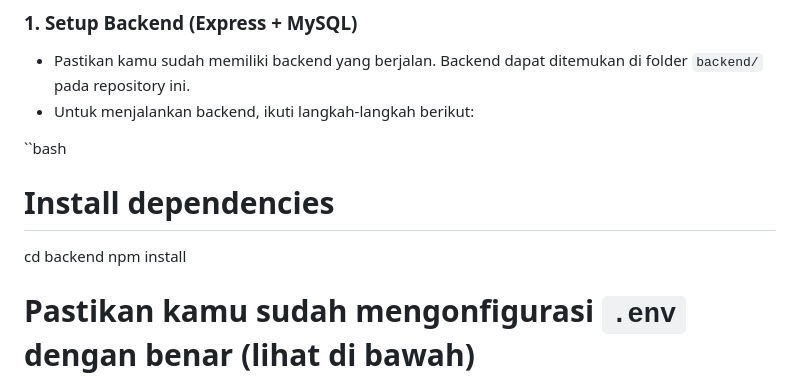
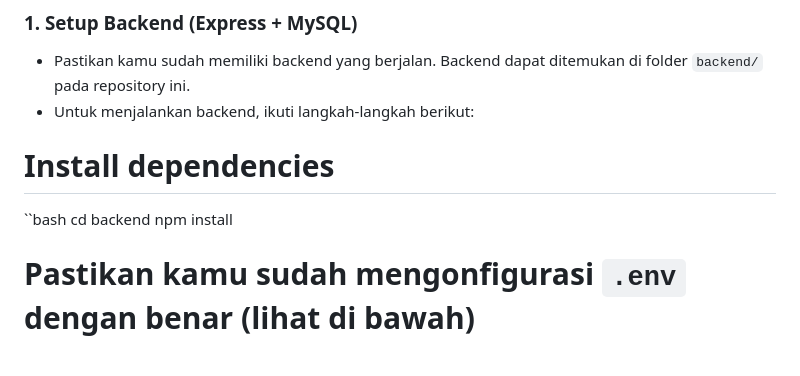
Before and after one commit to marcelkelvinn/instaz, a Markdown page: README.md, the part around the change. Rendered like a GitHub page; blank space fills up the shorter version.

```diff
--- a/README.md
+++ b/README.md
@@ -28,8 +28,9 @@ InstaZ adalah aplikasi berbagi foto yang memungkinkan pengguna untuk mendaftar,
 - Pastikan kamu sudah memiliki backend yang berjalan. Backend dapat ditemukan di folder `backend/` pada repository ini.
 - Untuk menjalankan backend, ikuti langkah-langkah berikut:
 
+
+# Install dependencies
 ``bash
-# Install dependencies
 cd backend
 npm install
 
```
